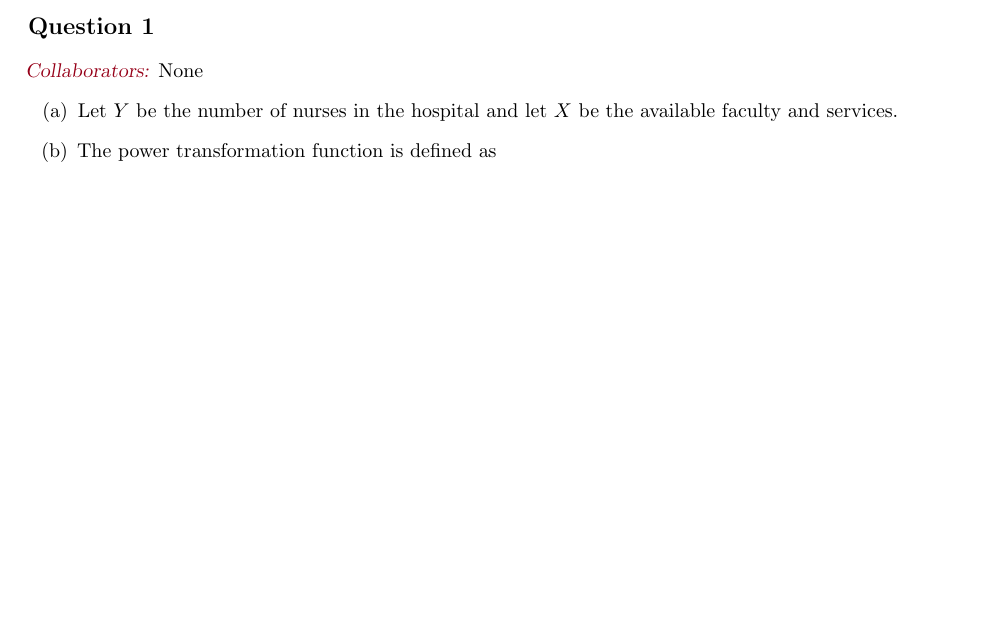
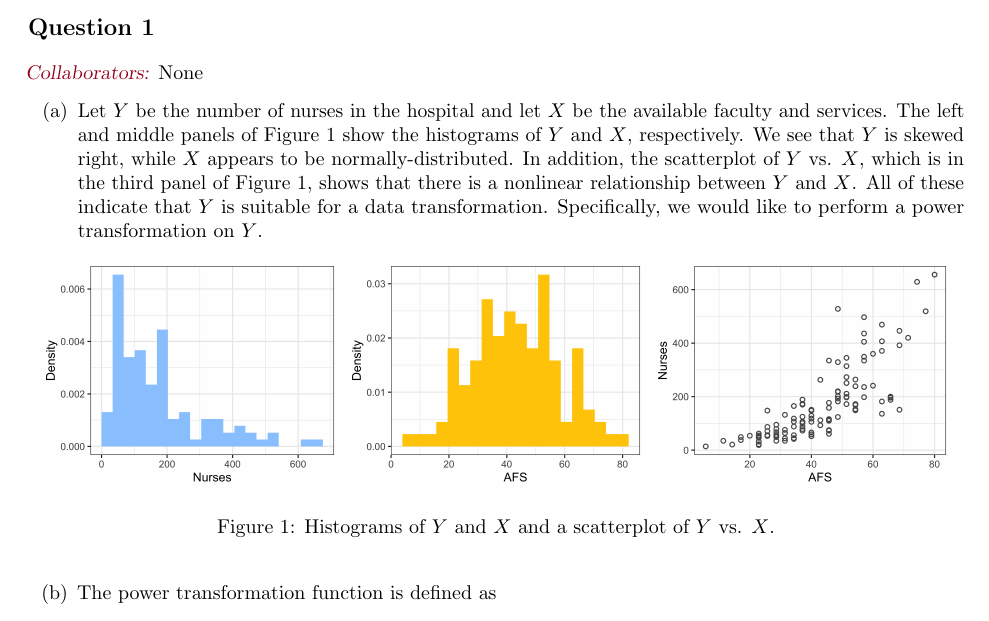
Before and after one commit to akenny430/stat-gr5205, a LaTeX document (hwk/hwk05/hwk05-ans.tex): part of page 1 of 2, cut so that both start at the same text, the shorter picture padded with empty space. Compiled offline with pdfLaTeX.

Commit message:
worked on q01a

```diff
--- a/hwk/hwk05/hwk05-ans.tex
+++ b/hwk/hwk05/hwk05-ans.tex
@@ -42,6 +42,19 @@
 \mycolaba{None}
 \begin{itemize}
     \item[(a)] Let \(Y\) be the number of nurses in the hospital and let \(X\) be the available faculty and services.
+    The left and middle panels of Figure \ref{q01-investigation} show the histograms of \(Y\) and \(X\), respectively. We see that \(Y\) is skewed right, while
+    \(X\) appears to be normally-distributed. In addition, the scatterplot of \(Y\) vs. \(X\), which is in the third panel of Figure
+    \ref{q01-investigation}, shows that there is a nonlinear relationship between \(Y\) and \(X\).
+    All of these indicate that \(Y\) is suitable for a data transformation. Specifically, we would like to perform a
+    power transformation on \(Y\).
+    \begin{figure}[ht]
+        \centering
+        \includegraphics[width = 0.32\textwidth]{img/q01-nurses-hist-original.png}
+        \includegraphics[width = 0.32\textwidth]{img/q01-afs-hist-original.png}
+        \includegraphics[width = 0.32\textwidth]{img/q01-scatterplot-blank.png}
+        \caption{Histograms of \(Y\) and \(X\) and a scatterplot of \(Y\) vs. \(X\).}
+        \label{q01-investigation}
+    \end{figure}
     \item[(b)] The power transformation function is defined as
     \begin{align*}
         g_{\lambda}(Y)
```
Also changed, not shown: hwk/hwk05/hwk05-ans.pdf, hwk/hwk05/hwk05-ans.tex (2 more changed lines).
